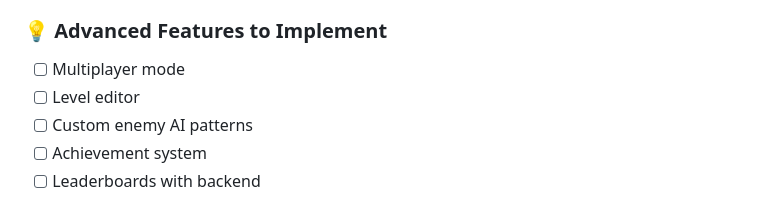
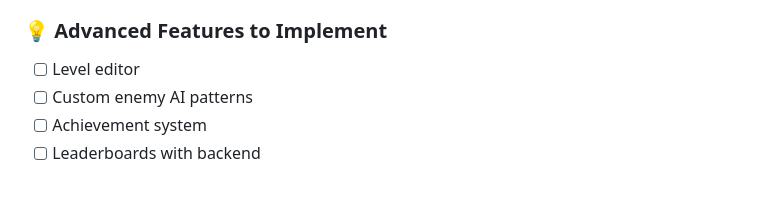
Before and after one commit to Ghost081280/househead, a Markdown page: README.md, the part around the change. GitHub-like rendering.

```diff
--- a/README.md
+++ b/README.md
@@ -164,7 +164,6 @@ Looking to contribute? Try these beginner-friendly tasks:
 
 ### 💡 Advanced Features to Implement
 
-- [ ] Multiplayer mode
 - [ ] Level editor
 - [ ] Custom enemy AI patterns
 - [ ] Achievement system
```
